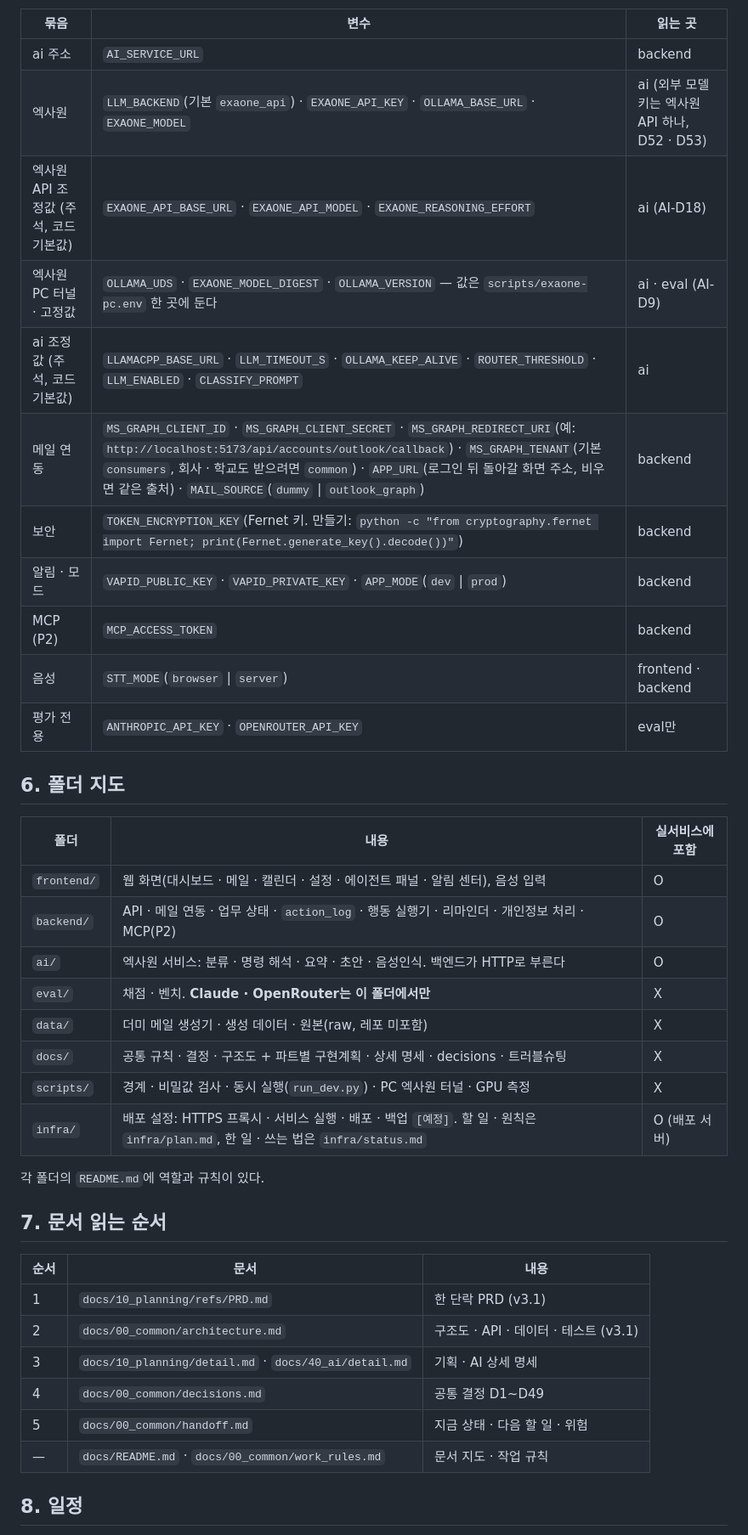
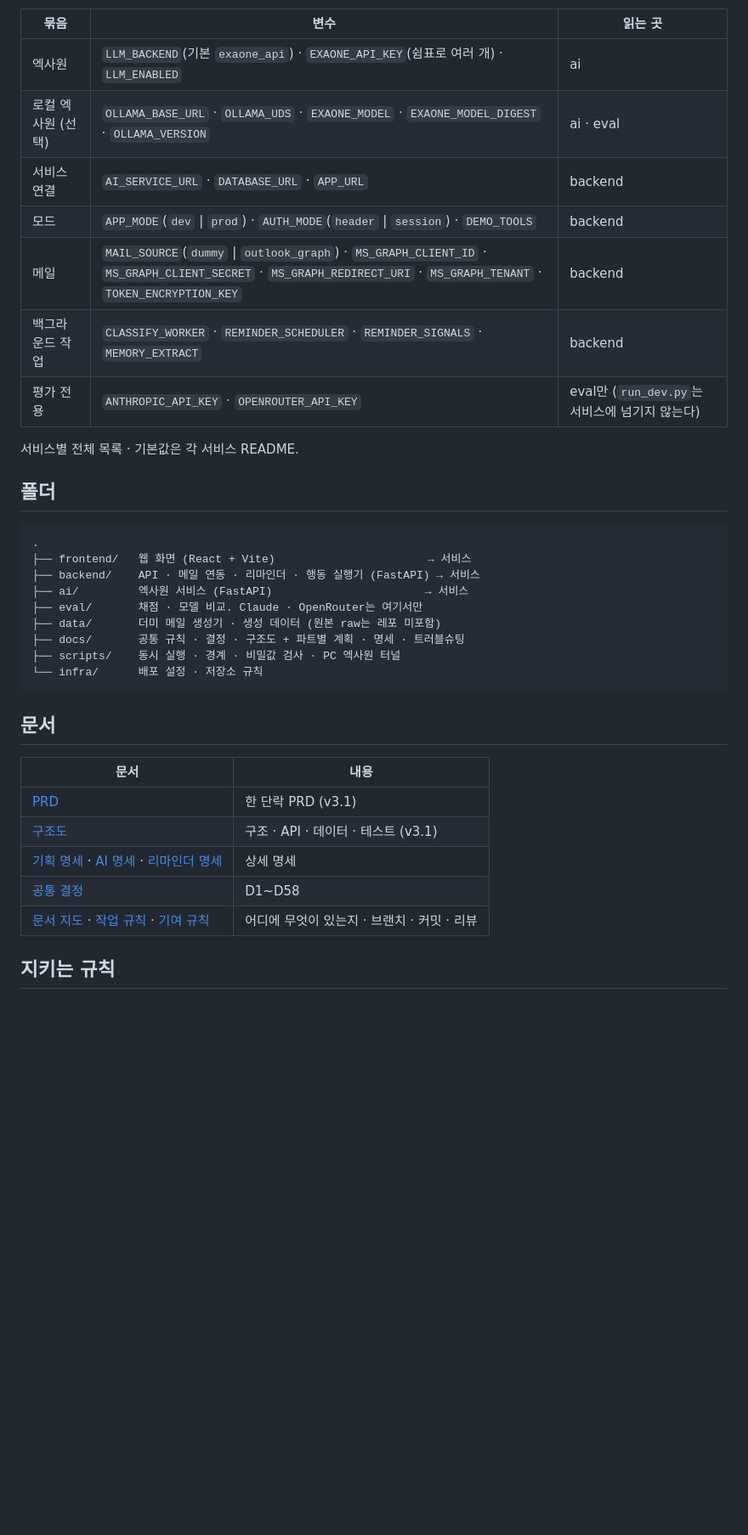
Before and after one commit to dlwodns/Teamproject_6, a Markdown page: README.md, the part around one of its changes. Shown at 85% size. GitHub-like rendering; blank space fills up the shorter version.

````diff
--- a/README.md
+++ b/README.md
@@ -111,43 +105,39 @@ scripts/exaone-pc.sh run python scripts/run_dev.py   # 개발 서버: PC 엑사
 
 | 묶음 | 변수 | 읽는 곳 |
 |---|---|---|
-| ai 주소 | `AI_SERVICE_URL` | backend |
-| 엑사원 | `LLM_BACKEND`(기본 `exaone_api`) · `EXAONE_API_KEY` · `OLLAMA_BASE_URL` · `EXAONE_MODEL` | ai (외부 모델 키는 엑사원 API 하나, D52 · D53) |
-| 엑사원 API 조정값 (주석, 코드 기본값) | `EXAONE_API_BASE_URL` · `EXAONE_API_MODEL` · `EXAONE_REASONING_EFFORT` | ai (AI-D18) |
-| 엑사원 PC 터널 · 고정값 | `OLLAMA_UDS` · `EXAONE_MODEL_DIGEST` · `OLLAMA_VERSION` — 값은 `scripts/exaone-pc.env` 한 곳에 둔다 | ai · eval (AI-D9) |
-| ai 조정값 (주석, 코드 기본값) | `LLAMACPP_BASE_URL` · `LLM_TIMEOUT_S` · `OLLAMA_KEEP_ALIVE` · `ROUTER_THRESHOLD` · `LLM_ENABLED` · `CLASSIFY_PROMPT` | ai |
-| 메일 연동 | `MS_GRAPH_CLIENT_ID` · `MS_GRAPH_CLIENT_SECRET` · `MS_GRAPH_REDIRECT_URI`(예: `http://localhost:5173/api/accounts/outlook/callback`) · `MS_GRAPH_TENANT`(기본 `consumers`, 회사 · 학교도 받으려면 `common`) · `APP_URL`(로그인 뒤 돌아갈 화면 주소, 비우면 같은 출처) · `MAIL_SOURCE`(`dummy` \| `outlook_graph`) | backend |
-| 보안 | `TOKEN_ENCRYPTION_KEY`(Fernet 키. 만들기: `python -c "from cryptography.fernet import Fernet; print(Fernet.generate_key().decode())"`) | backend |
-| 알림 · 모드 | `VAPID_PUBLIC_KEY` · `VAPID_PRIVATE_KEY` · `APP_MODE`(`dev` \| `prod`) | backend |
-| MCP (P2) | `MCP_ACCESS_TOKEN` | backend |
-| 음성 | `STT_MODE`(`browser` \| `server`) | frontend · backend |
-| 평가 전용 | `ANTHROPIC_API_KEY` · `OPENROUTER_API_KEY` | eval만 |
+| 엑사원 | `LLM_BACKEND`(기본 `exaone_api`) · `EXAONE_API_KEY`(쉼표로 여러 개) · `LLM_ENABLED` | ai |
+| 로컬 엑사원 (선택) | `OLLAMA_BASE_URL` · `OLLAMA_UDS` · `EXAONE_MODEL` · `EXAONE_MODEL_DIGEST` · `OLLAMA_VERSION` | ai · eval |
+| 서비스 연결 | `AI_SERVICE_URL` · `DATABASE_URL` · `APP_URL` | backend |
+| 모드 | `APP_MODE`(`dev` \| `prod`) · `AUTH_MODE`(`header` \| `session`) · `DEMO_TOOLS` | backend |
+| 메일 | `MAIL_SOURCE`(`dummy` \| `outlook_graph`) · `MS_GRAPH_CLIENT_ID` · `MS_GRAPH_CLIENT_SECRET` · `MS_GRAPH_REDIRECT_URI` · `MS_GRAPH_TENANT` · `TOKEN_ENCRYPTION_KEY` | backend |
+| 백그라운드 작업 | `CLASSIFY_WORKER` · `REMINDER_SCHEDULER` · `REMINDER_SIGNALS` · `MEMORY_EXTRACT` | backend |
+| 평가 전용 | `ANTHROPIC_API_KEY` · `OPENROUTER_API_KEY` | eval만 (`run_dev.py`는 서비스에 넘기지 않는다) |
 
-## 6. 폴더 지도
+서비스별 전체 목록 · 기본값은 각 서비스 README.
 
-| 폴더 | 내용 | 실서비스에 포함 |
-|---|---|---|
-| `frontend/` | 웹 화면(대시보드 · 메일 · 캘린더 · 설정 · 에이전트 패널 · 알림 센터), 음성 입력 | O |
-| `backend/` | API · 메일 연동 · 업무 상태 · `action_log` · 행동 실행기 · 리마인더 · 개인정보 처리 · MCP(P2) | O |
-| `ai/` | 엑사원 서비스: 분류 · 명령 해석 · 요약 · 초안 · 음성인식. 백엔드가 HTTP로 부른다 | O |
-| `eval/` | 채점 · 벤치. **Claude · OpenRouter는 이 폴더에서만** | X |
-| `data/` | 더미 메일 생성기 · 생성 데이터 · 원본(raw, 레포 미포함) | X |
-| `docs/` | 공통 규칙 · 결정 · 구조도 + 파트별 구현계획 · 상세 명세 · decisions · 트러블슈팅 | X |
-| `scripts/` | 경계 · 비밀값 검사 · 동시 실행(`run_dev.py`) · PC 엑사원 터널 · GPU 측정 | X |
-| `infra/` | 배포 설정: HTTPS 프록시 · 서비스 실행 · 배포 · 백업 `[예정]`. 할 일 · 원칙은 `infra/plan.md`, 한 일 · 쓰는 법은 `infra/status.md` | O (배포 서버) |
+## 폴더
 
-각 폴더의 `README.md`에 역할과 규칙이 있다.
+```
+.
+├── frontend/   웹 화면 (React + Vite)                       → 서비스
+├── backend/    API · 메일 연동 · 리마인더 · 행동 실행기 (FastAPI) → 서비스
+├── ai/         엑사원 서비스 (FastAPI)                       → 서비스
+├── eval/       채점 · 모델 비교. Claude · OpenRouter는 여기서만
+├── data/       더미 메일 생성기 · 생성 데이터 (원본 raw는 레포 미포함)
+├── docs/       공통 규칙 · 결정 · 구조도 + 파트별 계획 · 명세 · 트러블슈팅
+├── scripts/    동시 실행 · 경계 · 비밀값 검사 · PC 엑사원 터널
+└── infra/      배포 설정 · 저장소 규칙
+```
 
-## 7. 문서 읽는 순서
+## 문서
 
-| 순서 | 문서 | 내용 |
-|---|---|---|
-| 1 | `docs/10_planning/refs/PRD.md` | 한 단락 PRD (v3.1) |
-| 2 | `docs/00_common/architecture.md` | 구조도 · API · 데이터 · 테스트 (v3.1) |
-| 3 | `docs/10_planning/detail.md` · `docs/40_ai/detail.md` | 기획 · AI 상세 명세 |
-| 4 | `docs/00_common/decisions.md` | 공통 결정 D1~D49 |
-| 5 | `docs/00_common/handoff.md` | 지금 상태 · 다음 할 일 · 위험 |
-| — | `docs/README.md` · `docs/00_common/work_rules.md` | 문서 지도 · 작업 규칙 |
+| 문서 | 내용 |
+|---|---|
+| [PRD](docs/10_planning/refs/PRD.md) | 한 단락 PRD (v3.1) |
+| [구조도](docs/00_common/architecture.md) | 구조 · API · 데이터 · 테스트 (v3.1) |
+| [기획 명세](docs/10_planning/detail.md) · [AI 명세](docs/40_ai/detail.md) · [리마인더 명세](docs/10_planning/reminders.md) | 상세 명세 |
+| [공통 결정](docs/00_common/decisions.md) | D1~D58 |
+| [문서 지도](docs/README.md) · [작업 규칙](docs/00_common/work_rules.md) · [기여 규칙](CONTRIBUTING.md) | 어디에 무엇이 있는지 · 브랜치 · 커밋 · 리뷰 |
 
-## 8. 일정
+## 지키는 규칙
 
````
Also changed, not shown: other parts of README.md (+90 -104 lines), docs/assets/screenshots/calendar.png (added), docs/assets/screenshots/dashboard.png (added), docs/assets/screenshots/mail.png (added).
